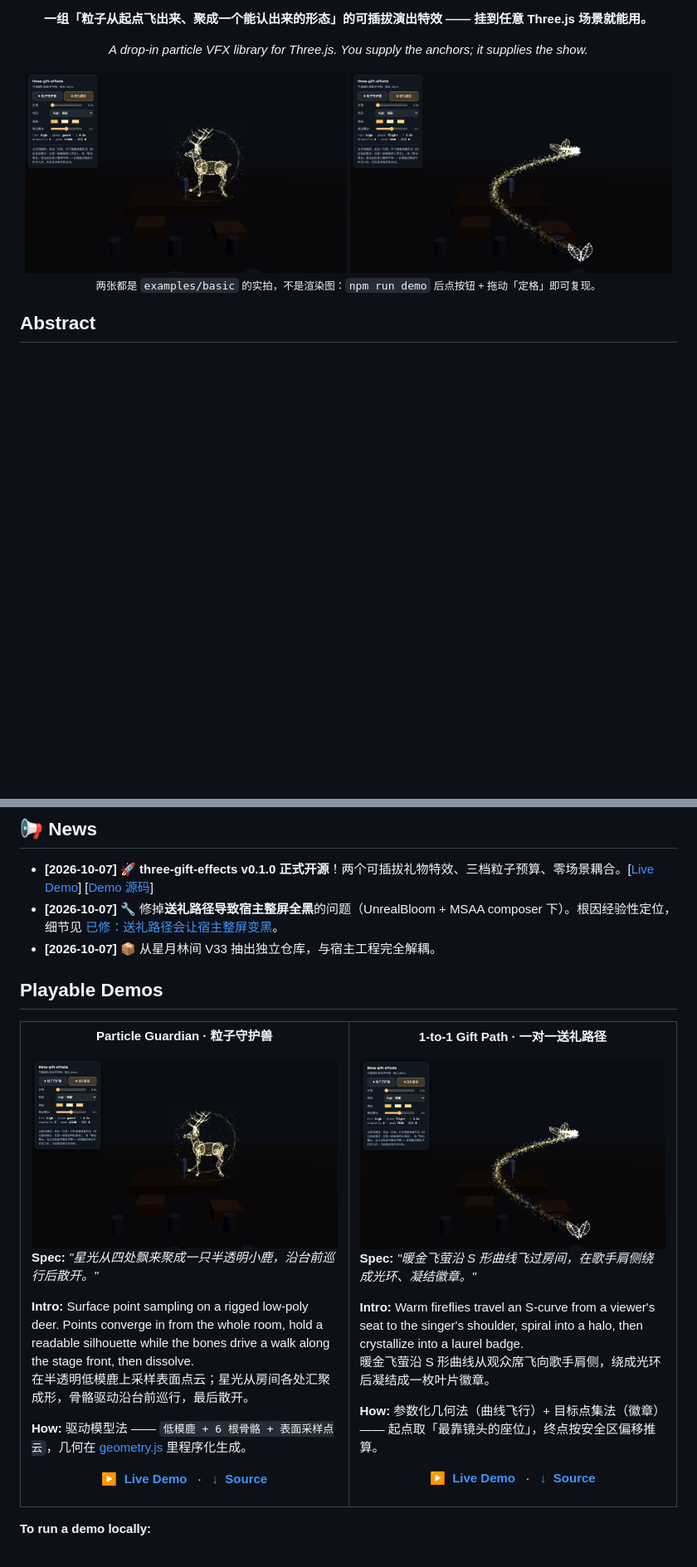
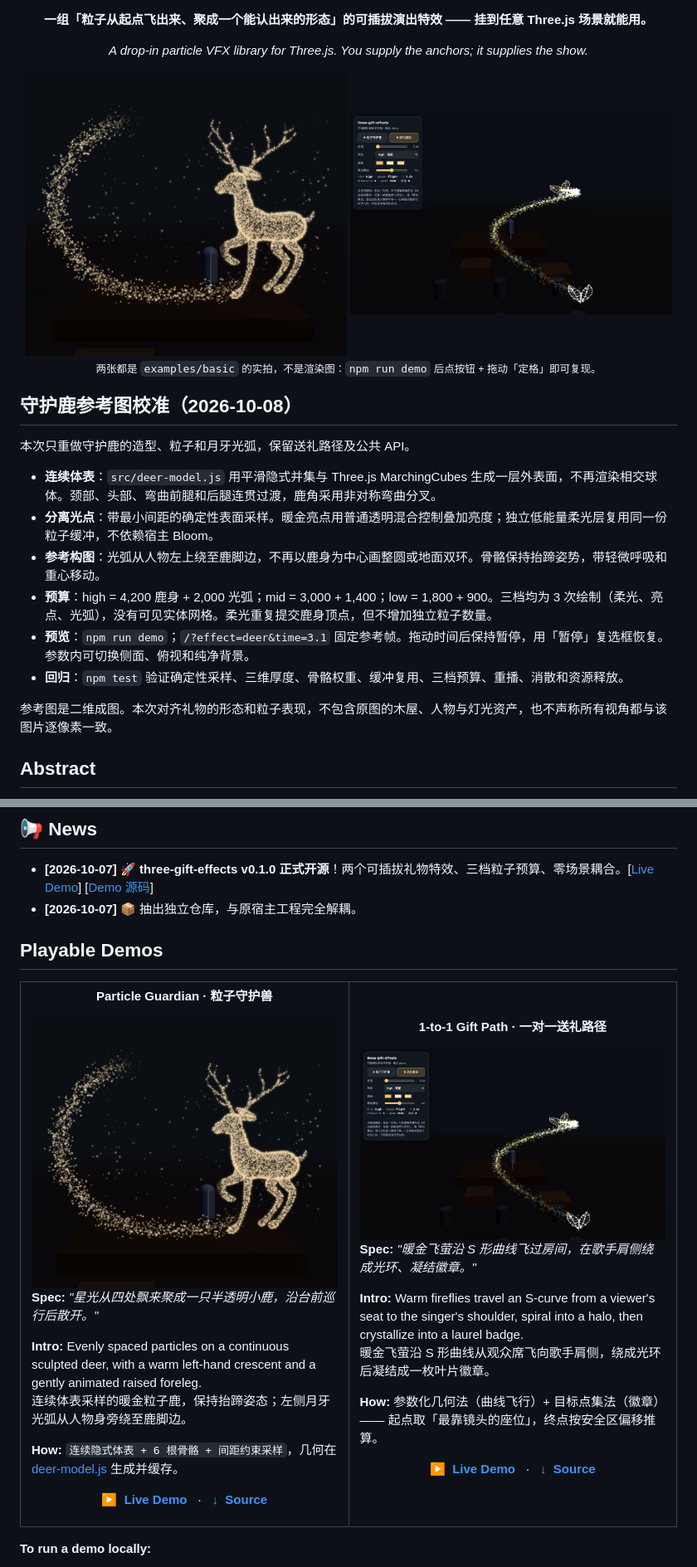
Before and after one commit to Miracle-Shen/three-gift-effects, a Markdown page: README.md, 2 parts joined by grey strips. Shown: that part at 83% size. Drawn GitHub-style; pictures changed too: docs/preview-deer.png; blank space fills up the shorter version.

```diff
--- a/README.md
+++ b/README.md
@@ -25,6 +25,19 @@
   <sub>两张都是 <code>examples/basic</code> 的实拍，不是渲染图：<code>npm run demo</code> 后点按钮 + 拖动「定格」即可复现。</sub>
 </div>
 
+## 守护鹿参考图校准（2026-10-08）
+
+本次只重做守护鹿的造型、粒子和月牙光弧，保留送礼路径及公共 API。
+
+- **连续体表**：`src/deer-model.js` 用平滑隐式并集与 Three.js MarchingCubes 生成一层外表面，不再渲染相交球体。颈部、头部、弯曲前腿和后腿连贯过渡，鹿角采用非对称弯曲分叉。
+- **分离光点**：带最小间距的确定性表面采样。暖金亮点用普通透明混合控制叠加亮度；独立低能量柔光层复用同一份粒子缓冲，不依赖宿主 Bloom。
+- **参考构图**：光弧从人物左上绕至鹿脚边，不再以鹿身为中心画整圆或地面双环。骨骼保持抬蹄姿势，带轻微呼吸和重心移动。
+- **预算**：high = 4,200 鹿身 + 2,000 光弧；mid = 3,000 + 1,400；low = 1,800 + 900。三档均为 3 次绘制（柔光、亮点、光弧），没有可见实体网格。柔光重复提交鹿身顶点，但不增加独立粒子数量。
+- **预览**：`npm run demo`；`/?effect=deer&time=3.1` 固定参考帧。拖动时间后保持暂停，用「暂停」复选框恢复。参数内可切换侧面、俯视和纯净背景。
+- **回归**：`npm test` 验证确定性采样、三维厚度、骨骼权重、缓冲复用、三档预算、重播、消散和资源释放。
+
+参考图是二维成图。本次对齐礼物的形态和粒子表现，不包含原图的木屋、人物与灯光资产，也不声称所有视角都与该图片逐像素一致。
+
 ## Abstract
 
 > **three-gift-effects** sits at the intersection of real-time rendering and live-stage game feel. It packages the「粒子从起点飞出来、聚成一个能认出来的形态」family of gift VFX as a drop-in library for any Three.js scene.
@@ -38,8 +51,7 @@
 ## 📢 News
 
 * **[2026-10-07]** 🚀 **three-gift-effects v0.1.0 正式开源**！两个可插拔礼物特效、三档粒子预算、零场景耦合。[[Live Demo](https://miracle-shen.github.io/three-gift-effects/)] [[Demo 源码](examples/basic/)]
-* **[2026-10-07]** 🔧 修掉**送礼路径导致宿主整屏全黑**的问题（UnrealBloom + MSAA composer 下）。根因经验性定位，细节见 [已修：送礼路径会让宿主整屏变黑](#已修送礼路径会让宿主整屏变黑2026-10-07)。
-* **[2026-10-07]** 📦 从星月林间 V33 抽出独立仓库，与宿主工程完全解耦。
+* **[2026-10-07]** 📦 抽出独立仓库，与原宿主工程完全解耦。
 
 ## Playable Demos
 
@@ -52,8 +64,8 @@
       </a>
       <div align="left" style="padding: 0 15px;">
         <p><b>Spec:</b> <i>"星光从四处飘来聚成一只半透明小鹿，沿台前巡行后散开。"</i></p>
-        <p><b>Intro:</b> Surface point sampling on a rigged low-poly deer. Points converge in from the whole room, hold a readable silhouette while the bones drive a walk along the stage front, then dissolve.<br/>在半透明低模鹿上采样表面点云；星光从房间各处汇聚成形，骨骼驱动沿台前巡行，最后散开。</p>
-        <p><b>How:</b> 驱动模型法 —— <code>低模鹿 + 6 根骨骼 + 表面采样点云</code>，几何在 <a href="./src/geometry.js">geometry.js</a> 里程序化生成。</p>
+        <p><b>Intro:</b> Evenly spaced particles on a continuous sculpted deer, with a warm left-hand crescent and a gently animated raised foreleg.<br/>连续体表采样的暖金粒子鹿，保持抬蹄姿态；左侧月牙光弧从人物身旁绕至鹿脚边。</p>
+        <p><b>How:</b> <code>连续隐式体表 + 6 根骨骼 + 间距约束采样</code>，几何在 <a href="./src/deer-model.js">deer-model.js</a> 生成并缓存。</p>
       </div>
       <p align="center">
         <a href="https://miracle-shen.github.io/three-gift-effects/examples/basic/?effect=deer"><b>▶&nbsp;&nbsp;Live Demo</b></a>
```
Also changed, not shown: other parts of README.md (+3 -24 lines), 11 other files.
